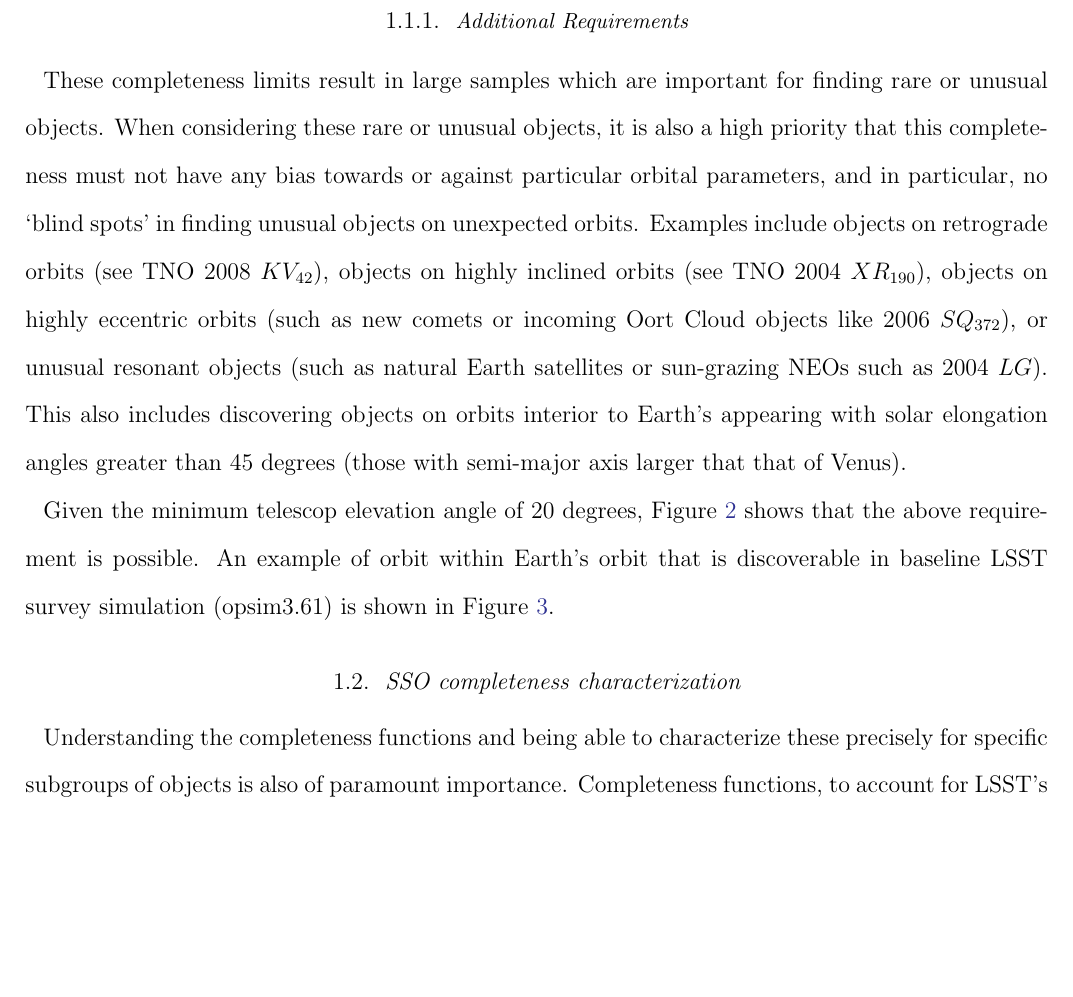
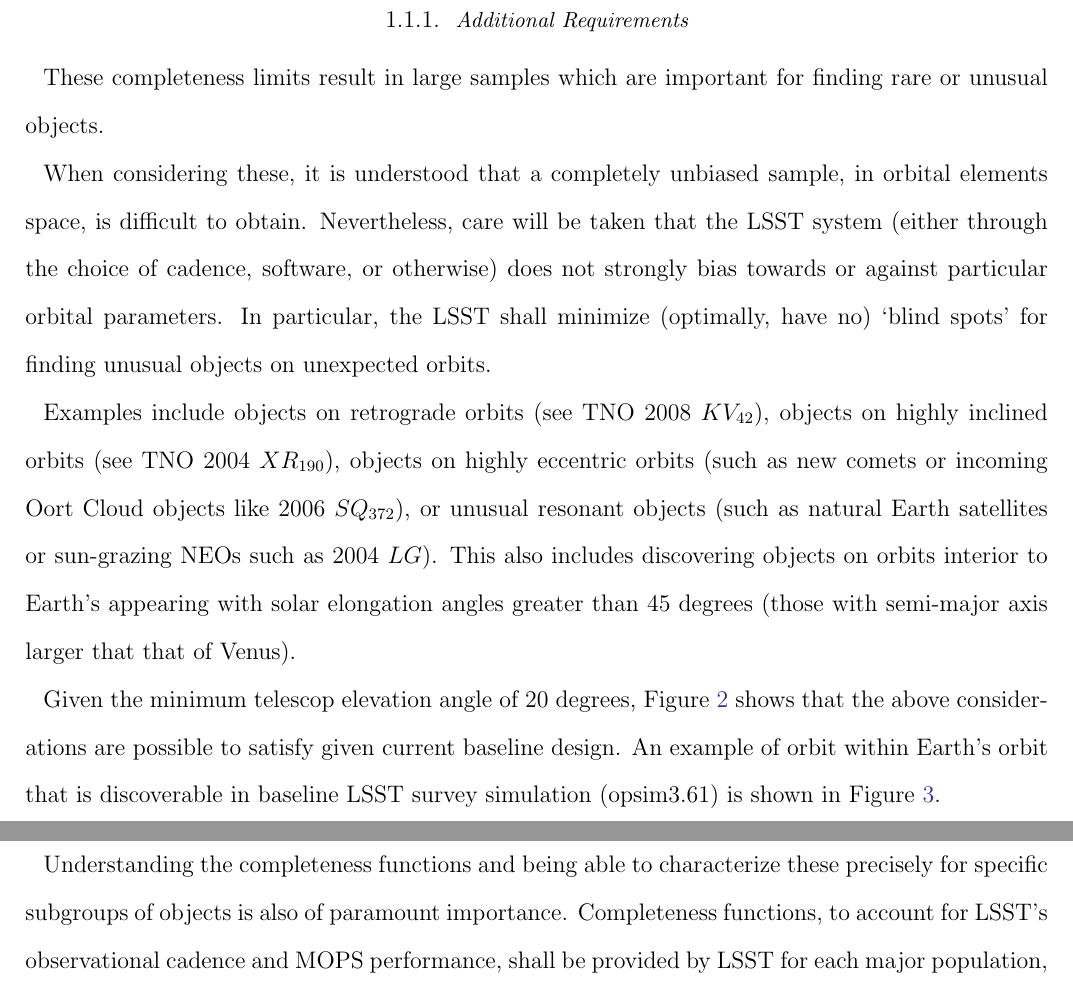
Before and after one commit to lsst-dmsst/solar-system-requirements-note, a LaTeX paper (ssoreq.tex): part of page 3 of 6 before the commit and two parts of pages 3 and 4 of 7 after it, the two joined at a grey line, cut so that both start at the same text, the shorter picture padded with empty space. Compiled offline with pdfLaTeX; an older LaTeX class or package is replaced by its successor.

Commit message:
Timeliness requirement clarification, bias requirement clarification.

```diff
--- a/ssoreq.tex
+++ b/ssoreq.tex
@@ -78,13 +78,13 @@ The large sample sizes are important to support statistical conclusions on subgr
 
 \subsubsection{Additional Requirements}
 
-These completeness limits result in large samples which are important for finding rare or unusual objects. When considering these rare or unusual objects, it is also a high priority that this completeness must not have any bias towards or against particular orbital parameters, and in particular, no `blind spots' in finding unusual objects on unexpected orbits. Examples include objects on retrograde orbits (see TNO 2008 $KV_{42}$), objects on highly inclined orbits (see TNO 2004 $XR_{190}$),  objects on highly eccentric orbits (such as new comets or incoming Oort Cloud objects like 2006 $SQ_{372}$), or unusual resonant objects (such as natural Earth satellites or sun-grazing NEOs such as 2004 $LG$).  This also includes discovering objects on orbits interior to Earth's appearing with solar elongation angles greater than 45 degrees (those with semi-major axis larger that that of Venus).
+These completeness limits result in large samples which are important for finding rare or unusual objects.
 
-Given the minimum telescop elevation angle of 20 degrees, Figure~\ref{fig:minang} shows that the
-above requirement is possible. An example of orbit within Earth's orbit that is discoverable in
-baseline LSST survey simulation (opsim3.61) is shown in Figure~\ref{fig:volume}.
+When considering these, it is understood that a completely unbiased sample, in orbital elements space, is difficult to obtain. Nevertheless, care will be taken that the LSST system (either through the choice of cadence, software, or otherwise) does not strongly bias towards or against particular orbital parameters. In particular, the LSST shall minimize (optimally, have no) `blind spots' for finding unusual objects on unexpected orbits.
 
+Examples include objects on retrograde orbits (see TNO 2008 $KV_{42}$), objects on highly inclined orbits (see TNO 2004 $XR_{190}$),  objects on highly eccentric orbits (such as new comets or incoming Oort Cloud objects like 2006 $SQ_{372}$), or unusual resonant objects (such as natural Earth satellites or sun-grazing NEOs such as 2004 $LG$).  This also includes discovering objects on orbits interior to Earth's appearing with solar elongation angles greater than 45 degrees (those with semi-major axis larger that that of Venus).
 
+Given the minimum telescop elevation angle of 20 degrees, Figure~\ref{fig:minang} shows that the above considerations are possible to satisfy given current baseline design. An example of orbit within Earth's orbit that is discoverable in baseline LSST survey simulation (opsim3.61) is shown in Figure~\ref{fig:volume}.
 
 \subsection{SSO completeness characterization}
 
```
Also changed, not shown: ssoreq.tex (8 more changed lines).
